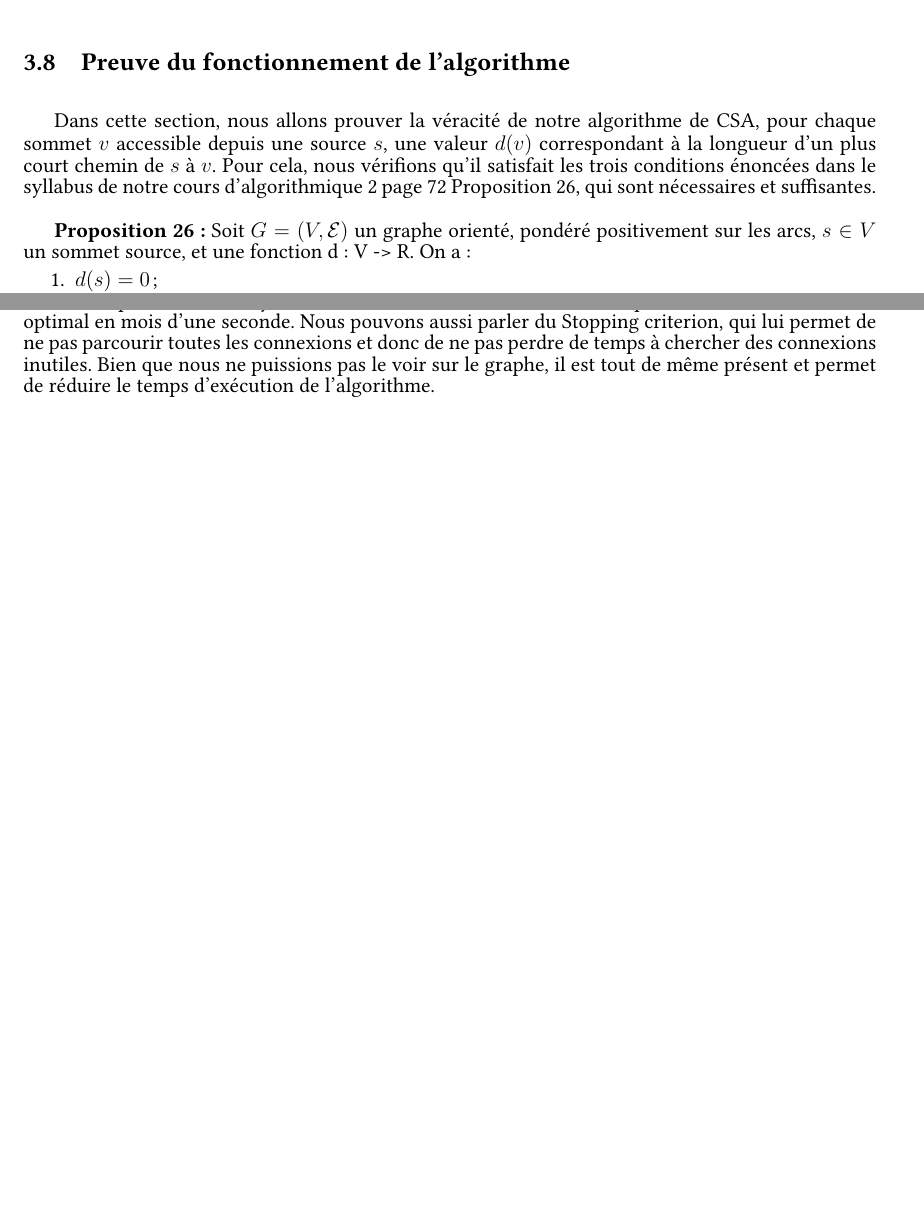
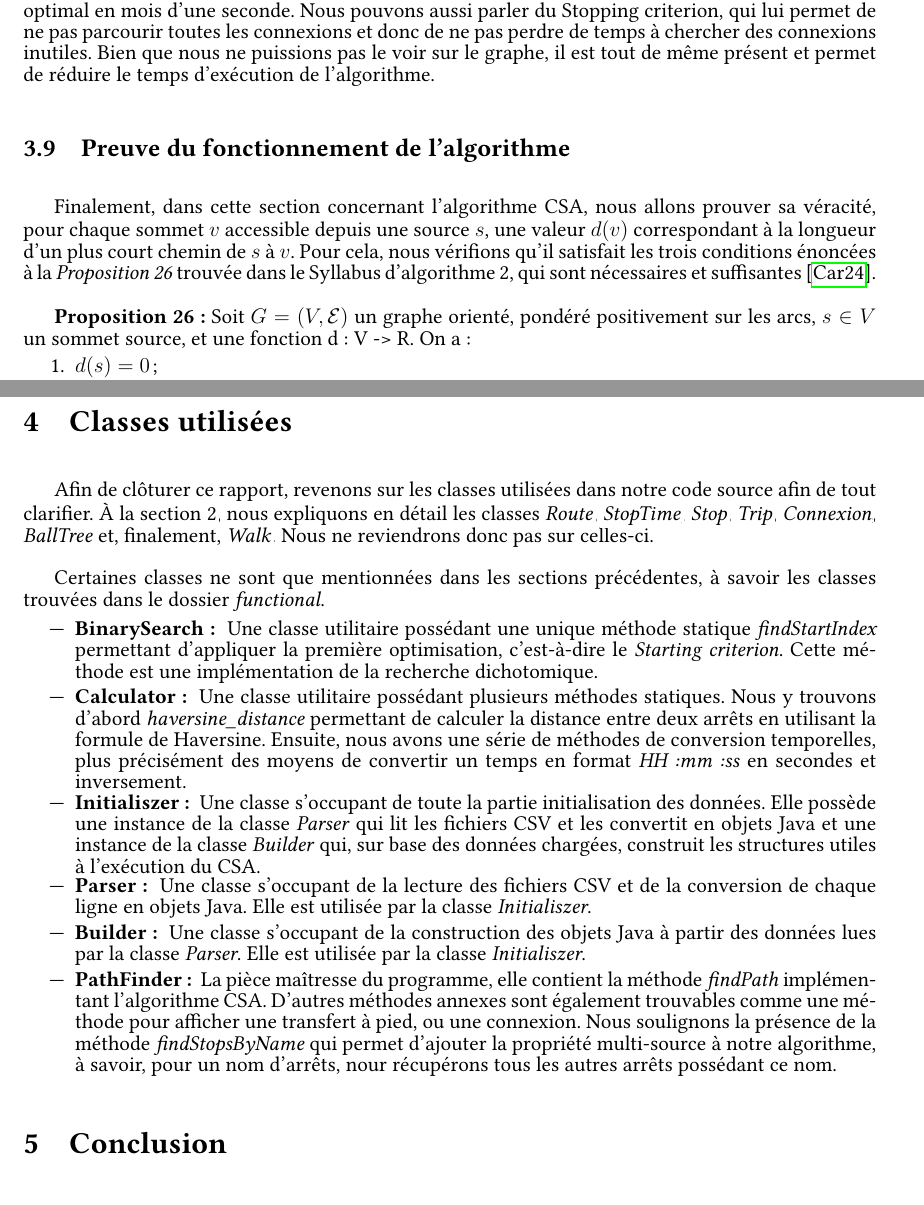
Before and after one commit to romainlief/Algo2-projet, a LaTeX document (rapport/rapport.tex): two parts of pages 14 and 15 of 17 before the commit and two parts of pages 15 and 16 of 17 after it, joined at a grey line, cut so that both start at the same text, the shorter picture padded with empty space. Compiled offline with pdfLaTeX.

Commit message:
Adding used classes section

```diff
--- a/rapport/rapport.tex
+++ b/rapport/rapport.tex
@@ -677,15 +682,3 @@ Comme montré ci-dessus, l'algorithme n'est pas exactement linéaire. Nous avons
 
 En somme, en assemblant nos deux optimisations, nous obtenons une complexité totale de $O(n - k - j)$ pour le coeur de l'algorithme.
 
-\subsection{Preuve du fonctionnement de l'algorithme}
-
-Dans cette section, nous allons prouver la véracité de notre algorithme de CSA, pour chaque sommet $v$ accessible depuis une source $s$, une
-valeur $d(v)$ correspondant à la longueur d’un plus court chemin de $s$ à $v$. Pour cela, nous vérifions qu’il satisfait les trois conditions énoncées
-dans le syllabus de notre cours d'algorithmique 2 page 72 Proposition 26, qui sont nécessaires et suffisantes.
-
-\textbf{Proposition 26:} Soit $G = (V, \mathcal{E})$ un graphe orienté, pondéré positivement sur les arcs, $s \in V$ un sommet source, et une fonction
-d: V -> R.
-On a:
-\begin{enumerate}
-    \item $d(s) = 0$ ;
-    \item Pour tout sommet $v \in V$, $d(v)$ est la longueur d’un chemin de $s$ vers $v$ ;
@@ -742,3 +694,15 @@ l'algorithme devient de plus en plus rapide. En effet, à partir de 16h, il y a
 Nous pouvons aussi parler du Stopping criterion, qui lui permet de ne pas parcourir toutes les connexions et donc de ne pas perdre de temps à chercher des connexions inutiles.
 Bien que nous ne puissions pas le voir sur le graphe, il est tout de même présent et permet de réduire le temps d'exécution de l'algorithme.
 
+\subsection{Preuve du fonctionnement de l'algorithme}
+
+Finalement, dans cette section concernant l'algorithme CSA, nous allons prouver sa véracité, pour chaque sommet $v$ accessible depuis une source $s$, une
+valeur $d(v)$ correspondant à la longueur d'un plus court chemin de $s$ à $v$. Pour cela, nous vérifions qu'il satisfait les trois conditions énoncées
+à la \emph{Proposition 26} trouvée dans le Syllabus d'algorithme 2, qui sont nécessaires et suffisantes \cite{syllabusAlgo2}.
+
+\textbf{Proposition 26:} Soit $G = (V, \mathcal{E})$ un graphe orienté, pondéré positivement sur les arcs, $s \in V$ un sommet source, et une fonction
+d: V -> R.
+On a:
+\begin{enumerate}
+    \item $d(s) = 0$;
+    \item Pour tout sommet $v \in V$, $d(v)$ est la longueur d'un chemin de $s$ vers $v$;
@@ -745,6 +746,28 @@ Bien que nous ne puissions pas le voir sur le graphe, il est tout de même prés
 \section{Classes utilisées}
+Afin de clôturer ce rapport, revenons sur les classes utilisées dans notre code source afin de tout clarifier. À la section \hyperref[sec:init]{2}, nous expliquons
+en détail les classes \hyperref[sec:route]{\emph{Route}}, \hyperref[sec:stoptime]{\emph{StopTime}}, \hyperref[sec:stop]{\emph{Stop}}, \hyperref[sec:trip]{\emph{Trip}},
+\hyperref[sec:connexion]{\emph{Connexion}}, \hyperref[sec:balltree]{\emph{BallTree}} et, finalement, \hyperref[sec:walk]{\emph{Walk}}. Nous ne reviendrons donc pas sur
+celles-ci.
 
-\section{Conclusiion}
+Certaines classes ne sont que mentionnées dans les sections précédentes, à savoir les classes trouvées dans le dossier \emph{functional}.
+\begin{itemize}
+  \item \textbf{BinarySearch: } Une classe utilitaire possédant une unique méthode statique \emph{findStartIndex} permettant d'appliquer la première optimisation, c'est-à-dire
+                                le \emph{Starting criterion}. Cette méthode est une implémentation de la recherche dichotomique.
+  \item \textbf{Calculator: }   Une classe utilitaire possédant plusieurs méthodes statiques. Nous y trouvons d'abord \emph{haversine\_distance} permettant de calculer la distance entre deux arrêts
+                                en utilisant la formule de Haversine. Ensuite, nous avons une série de méthodes de conversion temporelles, plus précisément des moyens de convertir un temps
+                                en format \emph{HH:mm:ss} en secondes et inversement.
+  \item \textbf{Initialiszer: } Une classe s'occupant de toute la partie initialisation des données. Elle possède une instance de la classe \emph{Parser} qui lit les fichiers CSV et les convertit
+                                en objets Java et une instance de la classe \emph{Builder} qui, sur base des données chargées, construit les structures utiles à l'exécution du CSA.
+  \item \textbf{Parser: }       Une classe s'occupant de la lecture des fichiers CSV et de la conversion de chaque ligne en objets Java. Elle est utilisée par la classe \emph{Initialiszer}.
+  \item \textbf{Builder: }      Une classe s'occupant de la construction des objets Java à partir des données lues par la classe \emph{Parser}. Elle est utilisée par la classe \emph{Initialiszer}.
+  \item \textbf{PathFinder: }   La pièce maîtresse du programme, elle contient la méthode \emph{findPath} implémentant l'algorithme CSA. D'autres méthodes annexes sont également trouvables comme
+                                une méthode pour afficher une transfert à pied, ou une connexion. Nous soulignons la présence de la méthode \emph{findStopsByName} qui permet d'ajouter
+                                la propriété multi-source à notre algorithme, à savoir, pour un nom d'arrêts, nour récupérons tous les autres arrêts possédant ce nom.
+\end{itemize}
+
+
+
+\section{Conclusion}
 
 
 \section{Sources-bibliographie}
```
Also changed, not shown: rapport/source.bib (+8 -1 lines), rapport/rapport.bbl, rapport/rapport.tex (83 more changed lines), 1 other file.
